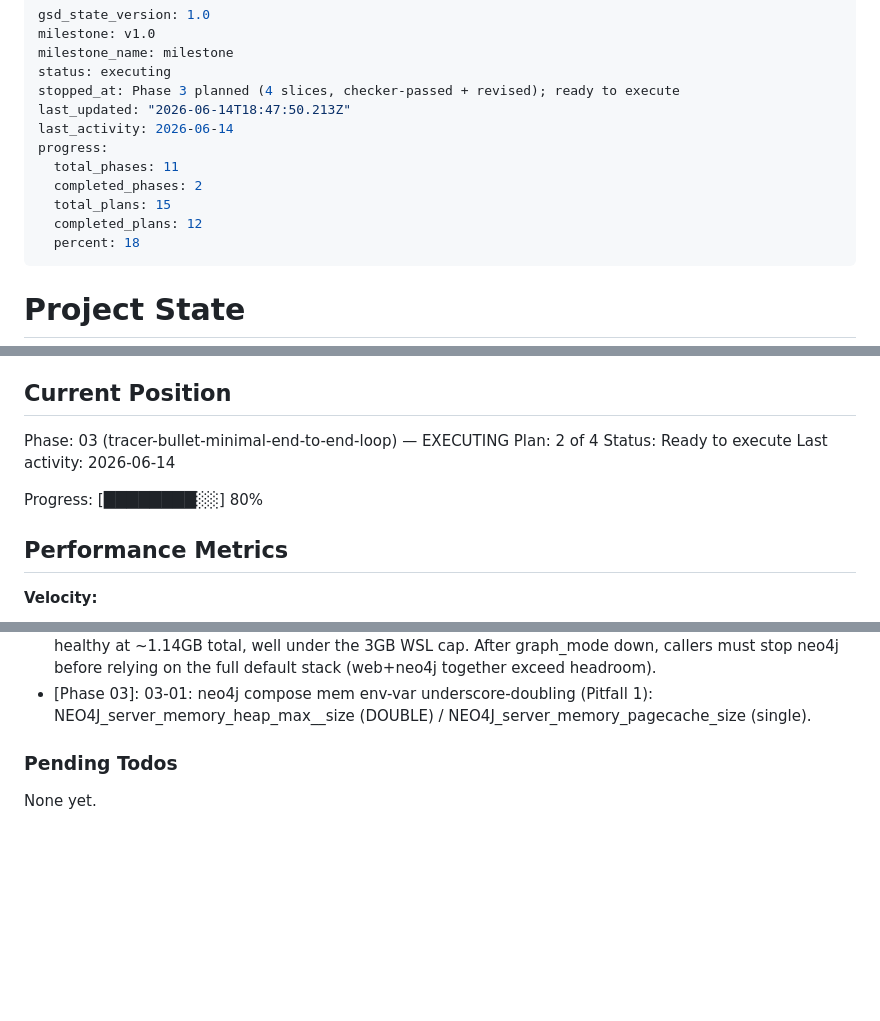
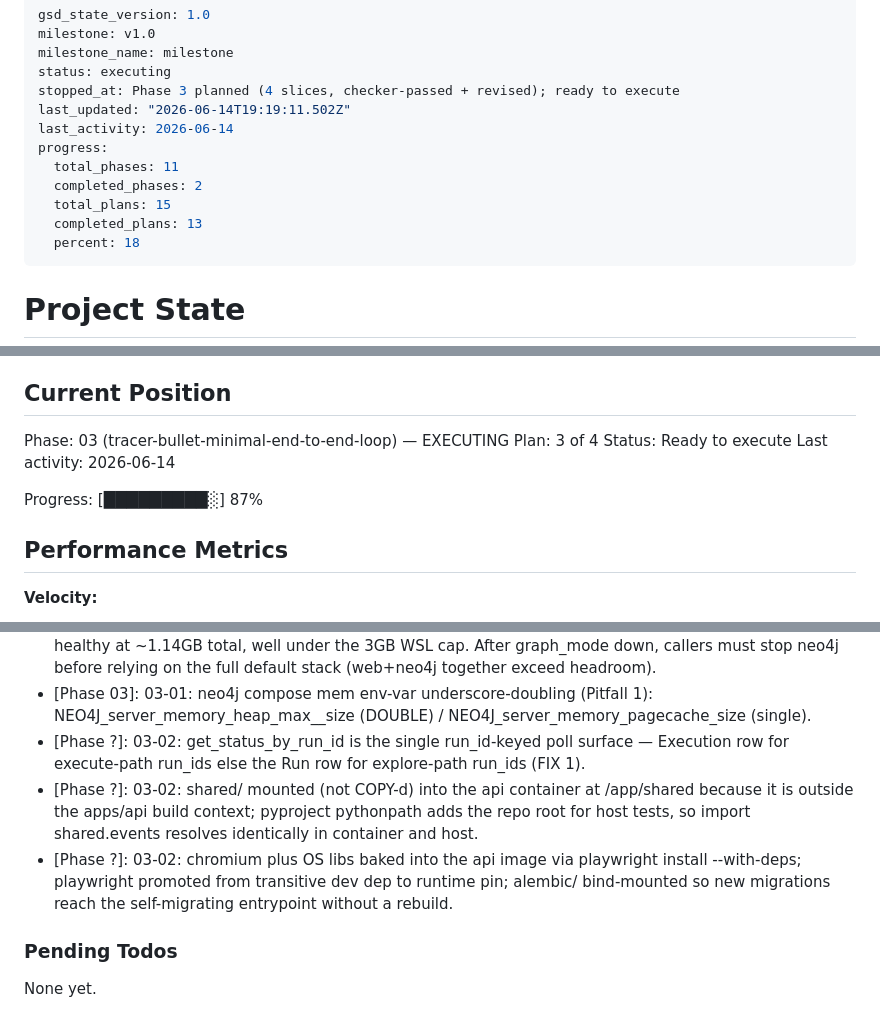
Before and after one commit to honraoclaude/FEBAL_AUTOMATION_SCRIPT_TOOL, a Markdown page: .planning/STATE.md, 3 parts joined by grey strips. Drawn GitHub-style; blank space fills up the shorter version.

Commit message:
docs(03-02): complete explore-to-graph plan — summary, state, roadmap
Co-Authored-By: Claude Opus 4.8 <noreply@anthropic.com>

```diff
--- a/.planning/STATE.md
+++ b/.planning/STATE.md
@@ -4,13 +4,13 @@ milestone: v1.0
 milestone_name: milestone
 status: executing
 stopped_at: Phase 3 planned (4 slices, checker-passed + revised); ready to execute
-last_updated: "2026-06-14T18:47:50.213Z"
+last_updated: "2026-06-14T19:19:11.502Z"
 last_activity: 2026-06-14
 progress:
   total_phases: 11
   completed_phases: 2
   total_plans: 15
-  completed_plans: 12
+  completed_plans: 13
   percent: 18
 ---
 
@@ -26,11 +26,11 @@ See: .planning/PROJECT.md (updated 2026-06-11)
 ## Current Position
 
 Phase: 03 (tracer-bullet-minimal-end-to-end-loop) — EXECUTING
-Plan: 2 of 4
+Plan: 3 of 4
 Status: Ready to execute
 Last activity: 2026-06-14
 
-Progress: [████████░░] 80%
+Progress: [█████████░] 87%
 
 ## Performance Metrics
 
@@ -89,6 +90,9 @@ Recent decisions affecting current work:
 - [Phase 03]: 03-01: neo4j driver opens LAZILY (AsyncGraphDatabase.driver does not connect until first session) so init_neo4j() never blocks startup when neo4j is down; api has NO depends_on:neo4j (graph-profile-gated). Verified api boots healthy with neo4j absent.
 - [Phase 03]: 03-01: graph_mode helper stops web (1.5g) BEFORE starting neo4j — VERIFIED neo4j reaches healthy at ~1.14GB total, well under the 3GB WSL cap. After graph_mode down, callers must stop neo4j before relying on the full default stack (web+neo4j together exceed headroom).
 - [Phase 03]: 03-01: neo4j compose mem env-var underscore-doubling (Pitfall 1): NEO4J_server_memory_heap_max__size (DOUBLE) / NEO4J_server_memory_pagecache_size (single).
+- [Phase ?]: 03-02: get_status_by_run_id is the single run_id-keyed poll surface — Execution row for execute-path run_ids else the Run row for explore-path run_ids (FIX 1).
+- [Phase ?]: 03-02: shared/ mounted (not COPY-d) into the api container at /app/shared because it is outside the apps/api build context; pyproject pythonpath adds the repo root for host tests, so import shared.events resolves identically in container and host.
+- [Phase ?]: 03-02: chromium plus OS libs baked into the api image via playwright install --with-deps; playwright promoted from transitive dev dep to runtime pin; alembic/ bind-mounted so new migrations reach the self-migrating entrypoint without a rebuild.
 
 ### Pending Todos
 
```
Also changed, not shown: other parts of .planning/STATE.md (+2 -1 lines), .planning/ROADMAP.md (+2 -2 lines), 1 other file.
